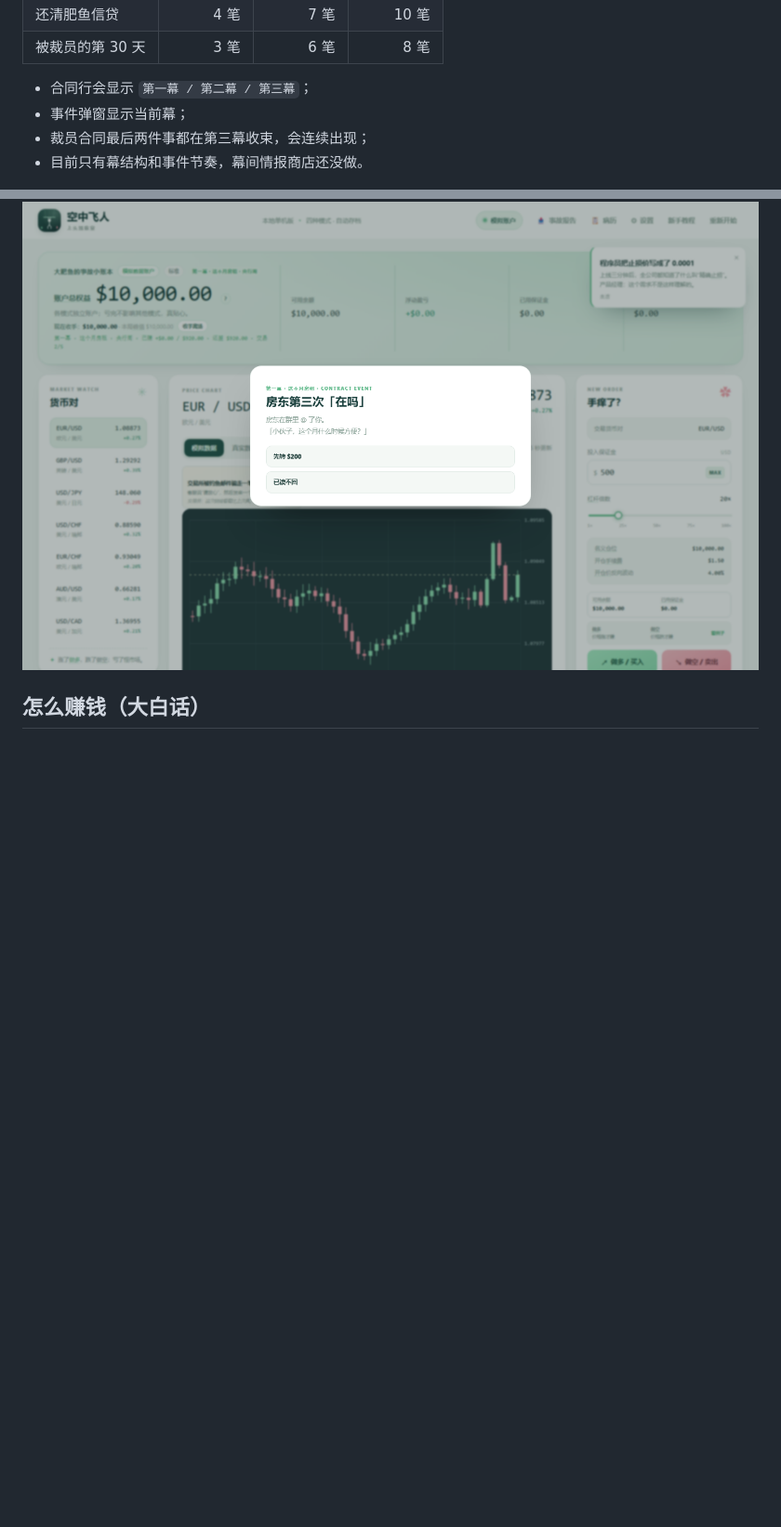
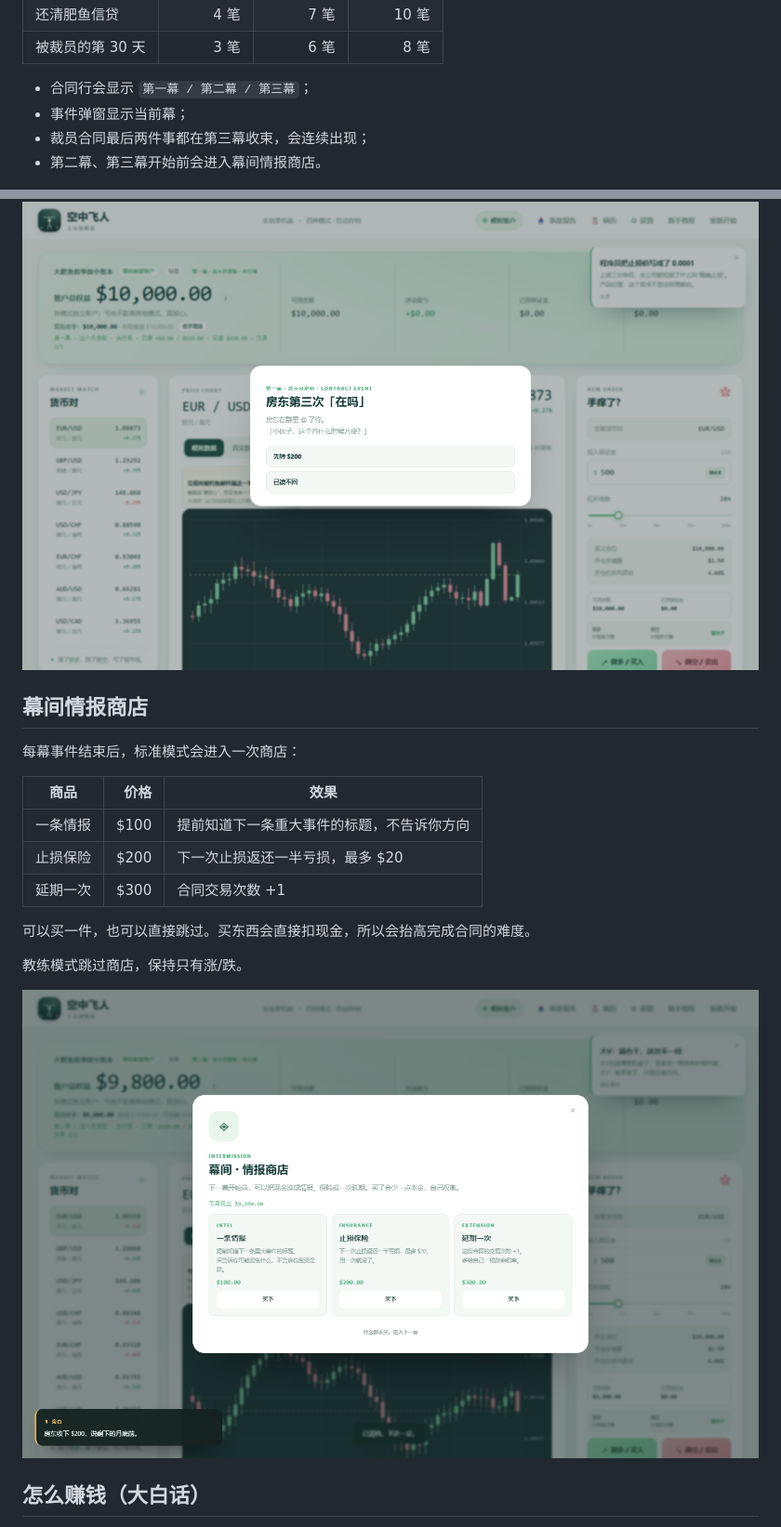
Before and after one commit to pzc20041130/air-trapeze, a Markdown page: README.md, 2 parts joined by grey strips. Shown: that part at 93% size. Drawn GitHub-style; pictures changed too: screenshots/shop.png (added); blank space fills up the shorter version.

Commit message:
Add intermission intel shop with intel, insurance, extension

```diff
--- a/README.md
+++ b/README.md
@@ -91,9 +91,25 @@ node server.js
 - 合同行会显示 `第一幕 / 第二幕 / 第三幕`；
 - 事件弹窗显示当前幕；
 - 裁员合同最后两件事都在第三幕收束，会连续出现；
-- 目前只有幕结构和事件节奏，幕间情报商店还没做。
+- 第二幕、第三幕开始前会进入幕间情报商店。
 
 ![三幕合同](screenshots/three-acts.png)
+
+## 幕间情报商店
+
+每幕事件结束后，标准模式会进入一次商店：
+
+| 商品 | 价格 | 效果 |
+|---|---:|---|
+| 一条情报 | $100 | 提前知道下一条重大事件的标题，不告诉你方向 |
+| 止损保险 | $200 | 下一次止损返还一半亏损，最多 $20 |
+| 延期一次 | $300 | 合同交易次数 +1 |
+
+可以买一件，也可以直接跳过。买东西会直接扣现金，所以会抬高完成合同的难度。
+
+教练模式跳过商店，保持只有涨/跌。
+
+![幕间情报商店](screenshots/shop.png)
 
 ## 怎么赚钱（大白话）
 
```
Also changed, not shown: 5 other files.
